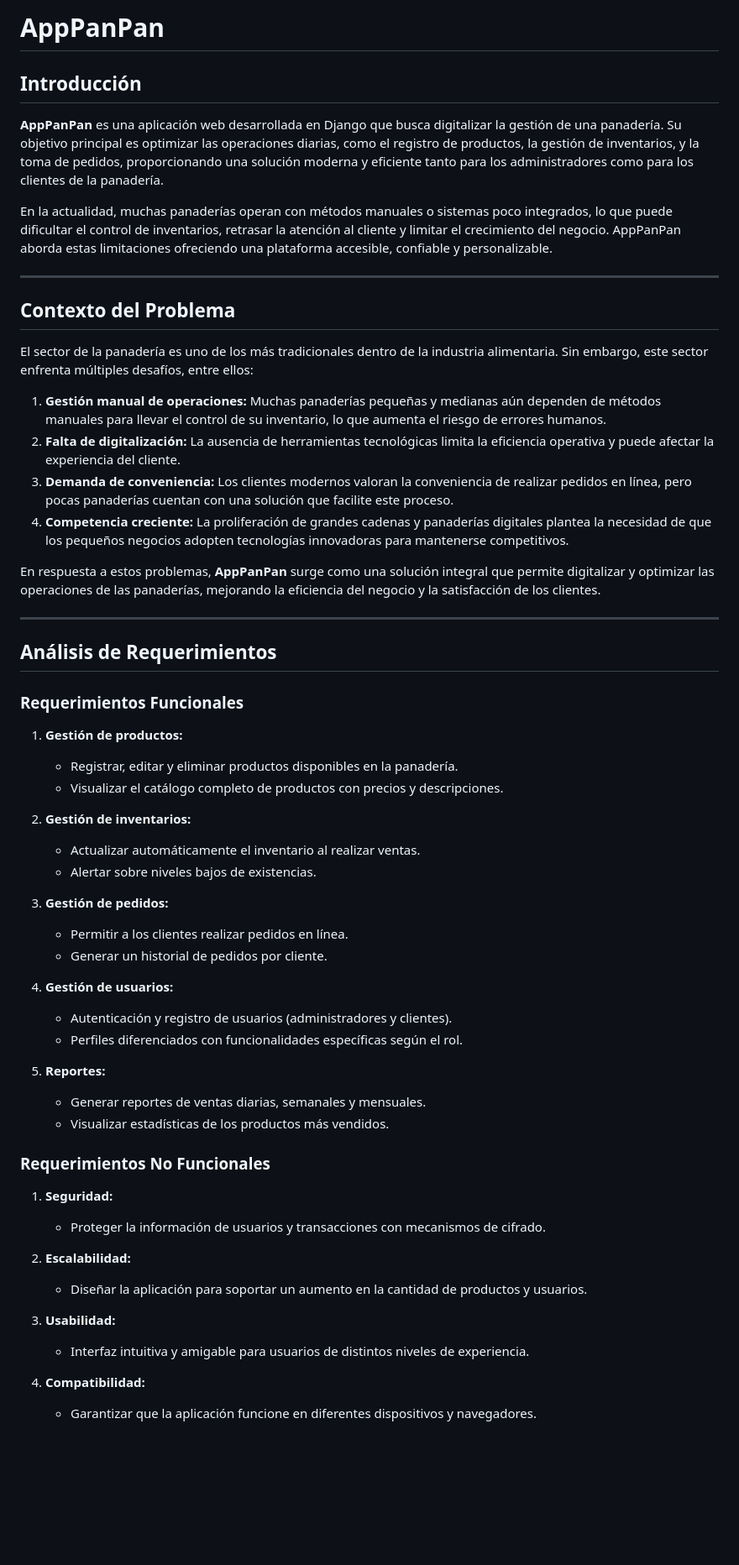
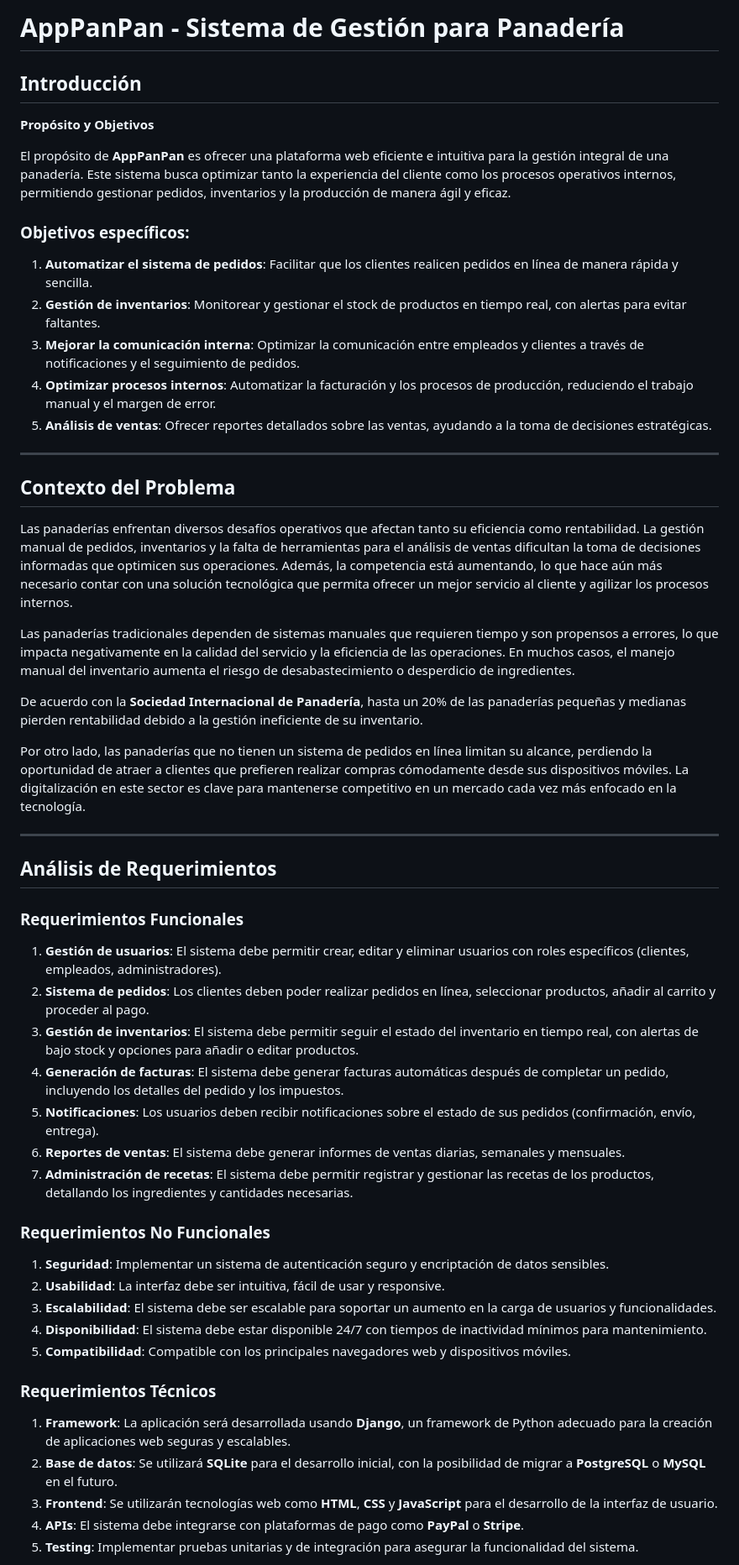
Before and after one commit to Jianet/AppPanPan, a Markdown page: Introduccioncontexto y requerimientos.md, the part around one of its changes. Shown at 84% size. Rendered like a GitHub page; blank space fills up the shorter version.

```diff
--- a/Introduccioncontexto y requerimientos.md
+++ b/Introduccioncontexto y requerimientos.md
@@ -1,59 +1,57 @@
-# AppPanPan
+# AppPanPan - Sistema de Gestión para Panadería
 
 ## Introducción
 
-**AppPanPan** es una aplicación web desarrollada en Django que busca digitalizar la gestión de una panadería. Su objetivo principal es optimizar las operaciones diarias, como el registro de productos, la gestión de inventarios, y la toma de pedidos, proporcionando una solución moderna y eficiente tanto para los administradores como para los clientes de la panadería.
+**Propósito y Objetivos**
 
-En la actualidad, muchas panaderías operan con métodos manuales o sistemas poco integrados, lo que puede dificultar el control de inventarios, retrasar la atención al cliente y limitar el crecimiento del negocio. AppPanPan aborda estas limitaciones ofreciendo una plataforma accesible, confiable y personalizable.
+El propósito de **AppPanPan** es ofrecer una plataforma web eficiente e intuitiva para la gestión integral de una panadería. Este sistema busca optimizar tanto la experiencia del cliente como los procesos operativos internos, permitiendo gestionar pedidos, inventarios y la producción de manera ágil y eficaz.
+
+### Objetivos específicos:
+1. **Automatizar el sistema de pedidos**: Facilitar que los clientes realicen pedidos en línea de manera rápida y sencilla.
+2. **Gestión de inventarios**: Monitorear y gestionar el stock de productos en tiempo real, con alertas para evitar faltantes.
+3. **Mejorar la comunicación interna**: Optimizar la comunicación entre empleados y clientes a través de notificaciones y el seguimiento de pedidos.
+4. **Optimizar procesos internos**: Automatizar la facturación y los procesos de producción, reduciendo el trabajo manual y el margen de error.
+5. **Análisis de ventas**: Ofrecer reportes detallados sobre las ventas, ayudando a la toma de decisiones estratégicas.
 
 ---
 
 ## Contexto del Problema
 
-El sector de la panadería es uno de los más tradicionales dentro de la industria alimentaria. Sin embargo, este sector enfrenta múltiples desafíos, entre ellos:
+Las panaderías enfrentan diversos desafíos operativos que afectan tanto su eficiencia como rentabilidad. La gestión manual de pedidos, inventarios y la falta de herramientas para el análisis de ventas dificultan la toma de decisiones informadas que optimicen sus operaciones. Además, la competencia está aumentando, lo que hace aún más necesario contar con una solución tecnológica que permita ofrecer un mejor servicio al cliente y agilizar los procesos internos.
 
-1. **Gestión manual de operaciones:** Muchas panaderías pequeñas y medianas aún dependen de métodos manuales para llevar el control de su inventario, lo que aumenta el riesgo de errores humanos.
-2. **Falta de digitalización:** La ausencia de herramientas tecnológicas limita la eficiencia operativa y puede afectar la experiencia del cliente.
-3. **Demanda de conveniencia:** Los clientes modernos valoran la conveniencia de realizar pedidos en línea, pero pocas panaderías cuentan con una solución que facilite este proceso.
-4. **Competencia creciente:** La proliferación de grandes cadenas y panaderías digitales plantea la necesidad de que los pequeños negocios adopten tecnologías innovadoras para mantenerse competitivos.
+Las panaderías tradicionales dependen de sistemas manuales que requieren tiempo y son propensos a errores, lo que impacta negativamente en la calidad del servicio y la eficiencia de las operaciones. En muchos casos, el manejo manual del inventario aumenta el riesgo de desabastecimiento o desperdicio de ingredientes.
 
-En respuesta a estos problemas, **AppPanPan** surge como una solución integral que permite digitalizar y optimizar las operaciones de las panaderías, mejorando la eficiencia del negocio y la satisfacción de los clientes.
+De acuerdo con la **Sociedad Internacional de Panadería**, hasta un 20% de las panaderías pequeñas y medianas pierden rentabilidad debido a la gestión ineficiente de su inventario.
+
+Por otro lado, las panaderías que no tienen un sistema de pedidos en línea limitan su alcance, perdiendo la oportunidad de atraer a clientes que prefieren realizar compras cómodamente desde sus dispositivos móviles. La digitalización en este sector es clave para mantenerse competitivo en un mercado cada vez más enfocado en la tecnología.
 
 ---
 
 ## Análisis de Requerimientos
 
 ### Requerimientos Funcionales
-1. **Gestión de productos:**
-   - Registrar, editar y eliminar productos disponibles en la panadería.
-   - Visualizar el catálogo completo de productos con precios y descripciones.
 
-2. **Gestión de inventarios:**
-   - Actualizar automáticamente el inventario al realizar ventas.
-   - Alertar sobre niveles bajos de existencias.
-
-3. **Gestión de pedidos:**
-   - Permitir a los clientes realizar pedidos en línea.
-   - Generar un historial de pedidos por cliente.
-
-4. **Gestión de usuarios:**
-   - Autenticación y registro de usuarios (administradores y clientes).
-   - Perfiles diferenciados con funcionalidades específicas según el rol.
-
-5. **Reportes:**
-   - Generar reportes de ventas diarias, semanales y mensuales.
-   - Visualizar estadísticas de los productos más vendidos.
+1. **Gestión de usuarios**: El sistema debe permitir crear, editar y eliminar usuarios con roles específicos (clientes, empleados, administradores).
+2. **Sistema de pedidos**: Los clientes deben poder realizar pedidos en línea, seleccionar productos, añadir al carrito y proceder al pago.
+3. **Gestión de inventarios**: El sistema debe permitir seguir el estado del inventario en tiempo real, con alertas de bajo stock y opciones para añadir o editar productos.
+4. **Generación de facturas**: El sistema debe generar facturas automáticas después de completar un pedido, incluyendo los detalles del pedido y los impuestos.
+5. **Notificaciones**: Los usuarios deben recibir notificaciones sobre el estado de sus pedidos (confirmación, envío, entrega).
+6. **Reportes de ventas**: El sistema debe generar informes de ventas diarias, semanales y mensuales.
+7. **Administración de recetas**: El sistema debe permitir registrar y gestionar las recetas de los productos, detallando los ingredientes y cantidades necesarias.
 
 ### Requerimientos No Funcionales
-1. **Seguridad:**
-   - Proteger la información de usuarios y transacciones con mecanismos de cifrado.
 
-2. **Escalabilidad:**
-   - Diseñar la aplicación para soportar un aumento en la cantidad de productos y usuarios.
+1. **Seguridad**: Implementar un sistema de autenticación seguro y encriptación de datos sensibles.
+2. **Usabilidad**: La interfaz debe ser intuitiva, fácil de usar y responsive.
+3. **Escalabilidad**: El sistema debe ser escalable para soportar un aumento en la carga de usuarios y funcionalidades.
+4. **Disponibilidad**: El sistema debe estar disponible 24/7 con tiempos de inactividad mínimos para mantenimiento.
+5. **Compatibilidad**: Compatible con los principales navegadores web y dispositivos móviles.
 
-3. **Usabilidad:**
-   - Interfaz intuitiva y amigable para usuarios de distintos niveles de experiencia.
+### Requerimientos Técnicos
 
-4. **Compatibilidad:**
-   - Garantizar que la aplicación funcione en diferentes dispositivos y navegadores.
+1. **Framework**: La aplicación será desarrollada usando **Django**, un framework de Python adecuado para la creación de aplicaciones web seguras y escalables.
+2. **Base de datos**: Se utilizará **SQLite** para el desarrollo inicial, con la posibilidad de migrar a **PostgreSQL** o **MySQL** en el futuro.
+3. **Frontend**: Se utilizarán tecnologías web como **HTML**, **CSS** y **JavaScript** para el desarrollo de la interfaz de usuario.
+4. **APIs**: El sistema debe integrarse con plataformas de pago como **PayPal** o **Stripe**.
+5. **Testing**: Implementar pruebas unitarias y de integración para asegurar la funcionalidad del sistema.
 
```
Also changed, not shown: other parts of Introduccioncontexto y requerimientos.md (+7 -2 lines).
